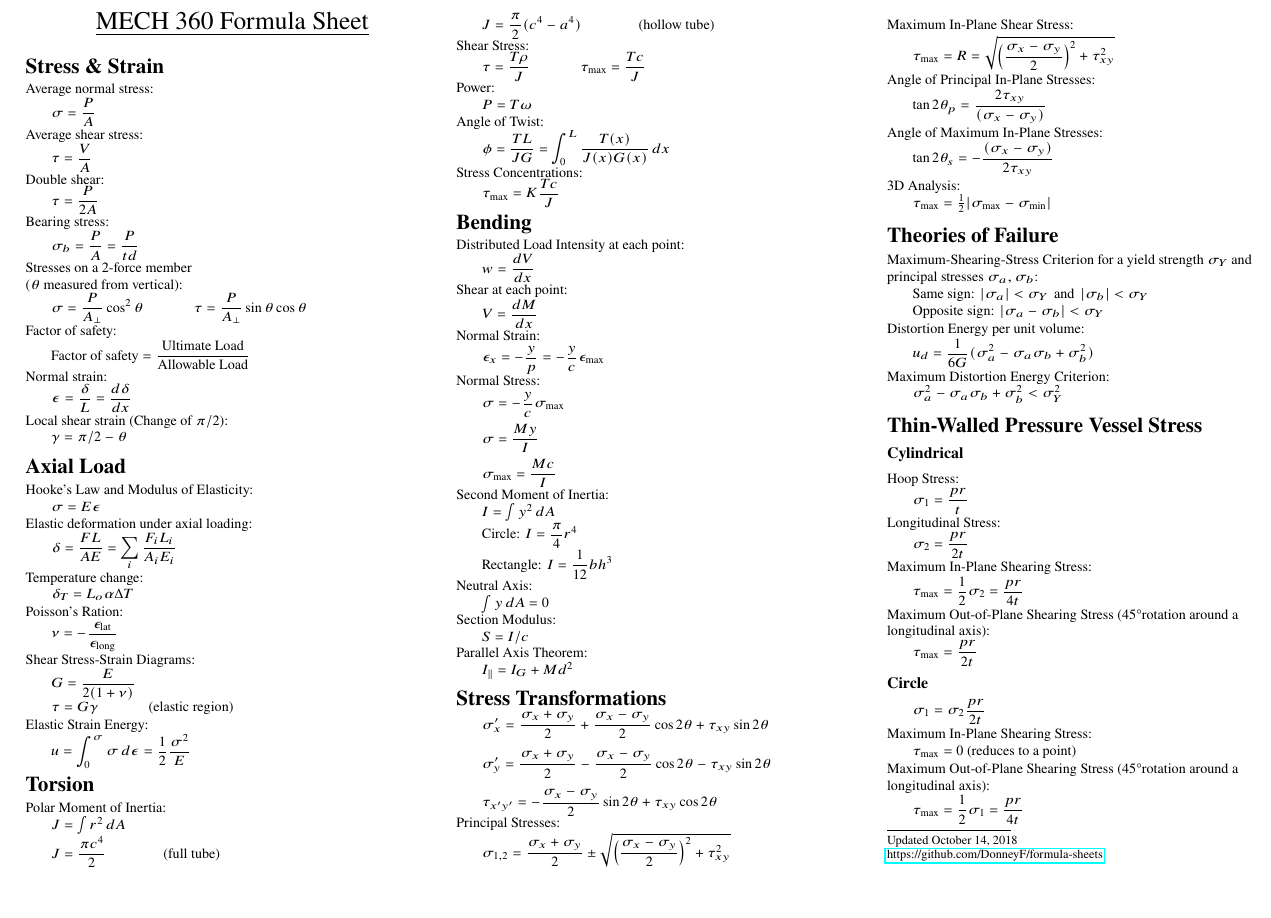
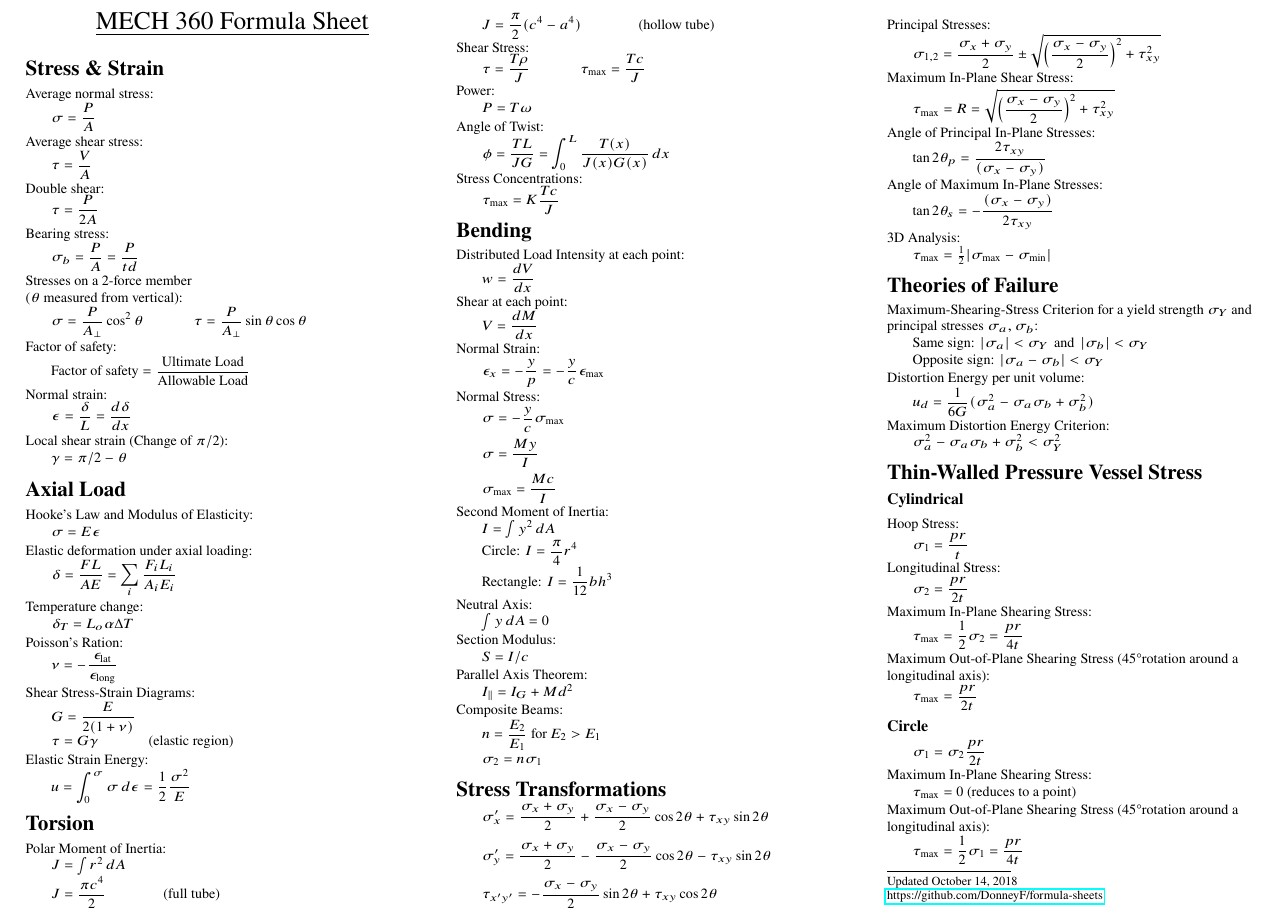
Before and after one commit to DonneyF/formula-sheets, a LaTeX document (MECH 360 - Mechanics of Materials/mech360fs.tex): part of the page, cut so that both start at the same text, the shorter picture padded with empty space. Compiled offline with pdfLaTeX.

Commit message:
Composite beams

```diff
--- a/MECH 360 - Mechanics of Materials/mech360fs.tex
+++ b/MECH 360 - Mechanics of Materials/mech360fs.tex
@@ -50,7 +50,7 @@
 
 
 \setlength{\parindent}{0pt}
-\setlength{\parskip}{0pt plus 0.5ex}
+\setlength{\parskip}{1pt plus 0.5ex}
 
 \newcommand{\tab}{\hspace{.02\textwidth}}
 \newcommand{\ds}{\displaystyle}
@@ -175,6 +175,11 @@ Section Modulus:\\
 Parallel Axis Theorem:\\
 \tab $I_{\parallel} = I_G + Md^2$
 
+Composite Beams:\\
+\tab $n = \dfrac{E_2}{E_1}$ for $E_2 > E_1$\\
+\vspace{1mm}
+\tab $\sigma_2 = n \sigma_1$
+
 \section{Stress Transformations}
 \tab $\ds \sigma_x' = \frac{\sigma_x + \sigma_y}{2}	+ \frac{\sigma_x - \sigma_y}{2}\cos2\theta + \tau_{xy}\sin2\theta$
 \\[2mm]
```
Also changed, not shown: MECH 360 - Mechanics of Materials/mech360fs.pdf.
